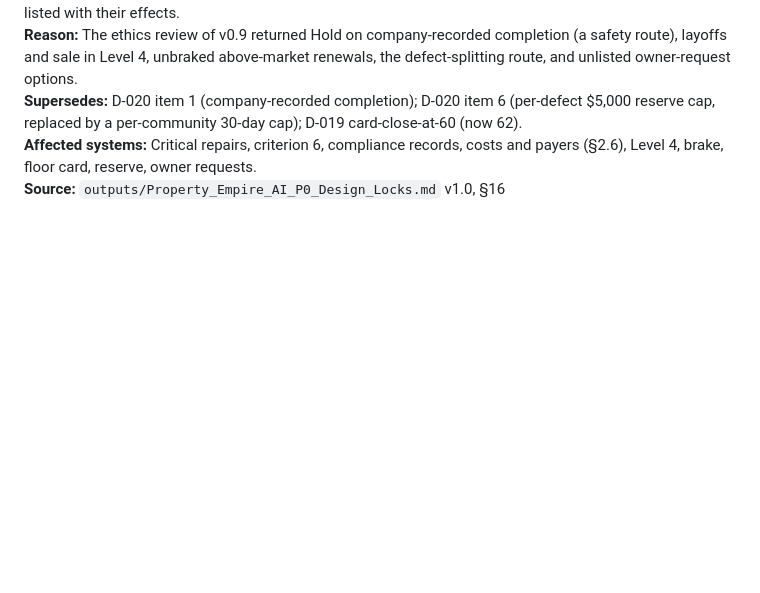
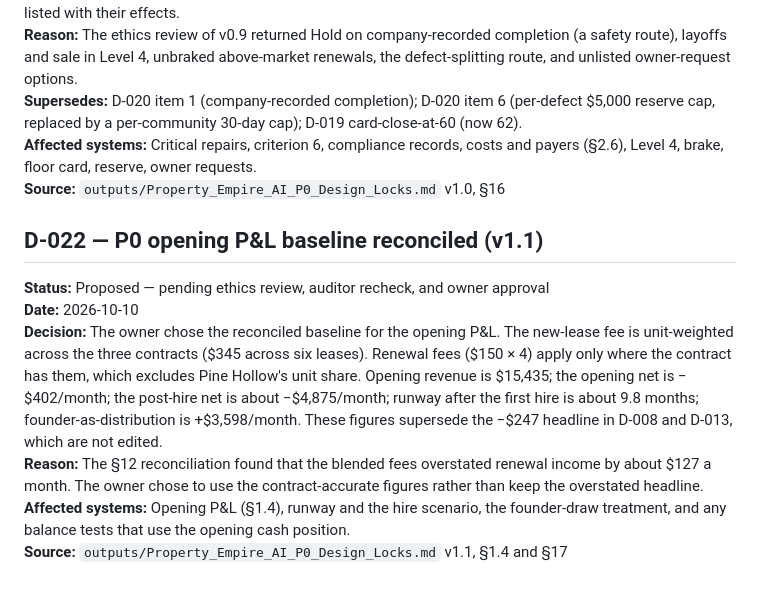
Before and after one commit to christopherebrownjr-cloud/property-empire-ai, a Markdown page: outputs/Property_Empire_AI_Decision_Log.md, the part around the change. Rendered like a GitHub page; blank space fills up the shorter version.

```diff
--- a/outputs/Property_Empire_AI_Decision_Log.md
+++ b/outputs/Property_Empire_AI_Decision_Log.md
@@ -229,3 +229,12 @@ Any future change to a locked decision must be recorded here with a new entry, t
 **Supersedes:** D-020 item 1 (company-recorded completion); D-020 item 6 (per-defect $5,000 reserve cap, replaced by a per-community 30-day cap); D-019 card-close-at-60 (now 62).
 **Affected systems:** Critical repairs, criterion 6, compliance records, costs and payers (§2.6), Level 4, brake, floor card, reserve, owner requests.
 **Source:** `outputs/Property_Empire_AI_P0_Design_Locks.md` v1.0, §16
+
+## D-022 — P0 opening P&L baseline reconciled (v1.1)
+
+**Status:** Proposed — pending ethics review, auditor recheck, and owner approval
+**Date:** 2026-10-10
+**Decision:** The owner chose the reconciled baseline for the opening P&L. The new-lease fee is unit-weighted across the three contracts ($345 across six leases). Renewal fees ($150 × 4) apply only where the contract has them, which excludes Pine Hollow's unit share. Opening revenue is $15,435; the opening net is −$402/month; the post-hire net is about −$4,875/month; runway after the first hire is about 9.8 months; founder-as-distribution is +$3,598/month. These figures supersede the −$247 headline in D-008 and D-013, which are not edited.
+**Reason:** The §12 reconciliation found that the blended fees overstated renewal income by about $127 a month. The owner chose to use the contract-accurate figures rather than keep the overstated headline.
+**Affected systems:** Opening P&L (§1.4), runway and the hire scenario, the founder-draw treatment, and any balance tests that use the opening cash position.
+**Source:** `outputs/Property_Empire_AI_P0_Design_Locks.md` v1.1, §1.4 and §17
```
Also changed, not shown: outputs/Property_Empire_AI_Master_Game_Design_Document.md (+1 -1 lines), outputs/Property_Empire_AI_P0_Design_Locks.md (+14 -8 lines).
